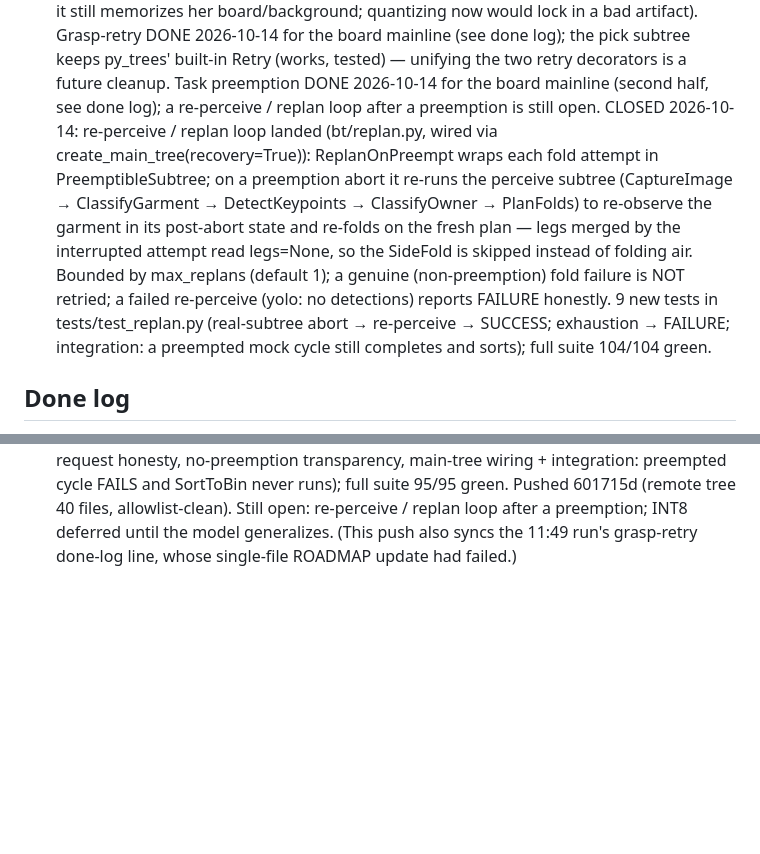
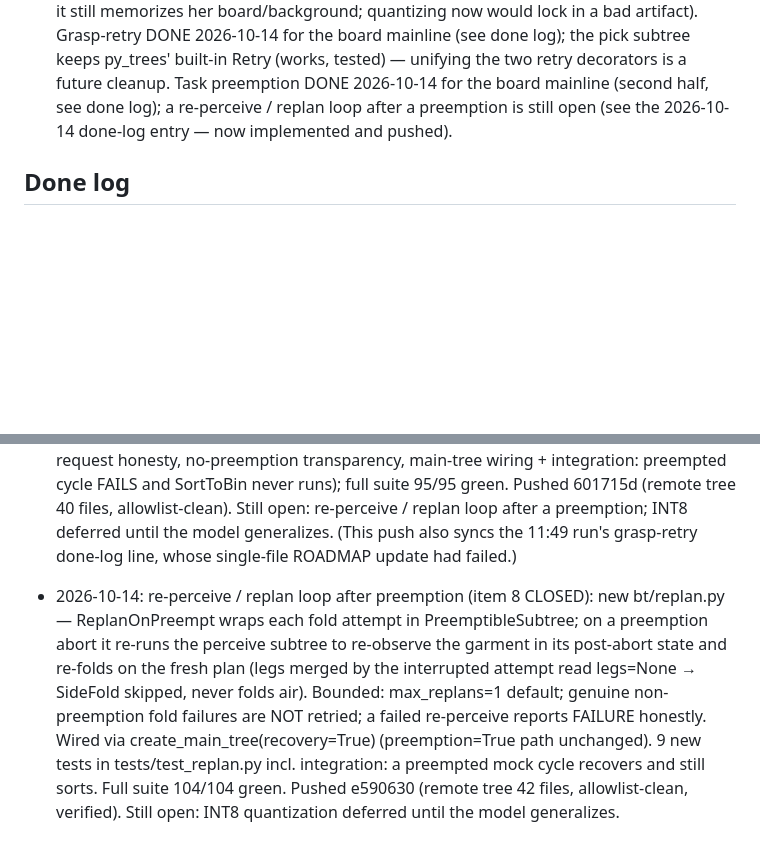
Before and after one commit to WanruJia/foldbot-ros2, a Markdown page: ROADMAP.md, 2 parts joined by grey strips. Rendered like a GitHub page; blank space fills up the shorter version.

Commit message:
ROADMAP: re-perceive/replan done-log for e590630

```diff
--- a/ROADMAP.md
+++ b/ROADMAP.md
@@ -150,20 +150,8 @@ folding kept as use_board=False fallback. Public repo: https://github.com/WanruJ
    mainline (see done log); the pick subtree keeps py_trees' built-in Retry
    (works, tested) — unifying the two retry decorators is a future cleanup.
    Task preemption DONE 2026-10-14 for the board mainline (second half, see
-   done log); a re-perceive / replan loop after a preemption is still open.
-   CLOSED 2026-10-14: re-perceive / replan loop landed (bt/replan.py,
-   wired via create_main_tree(recovery=True)): ReplanOnPreempt wraps each
-   fold attempt in PreemptibleSubtree; on a preemption abort it re-runs
-   the perceive subtree (CaptureImage → ClassifyGarment → DetectKeypoints
-   → ClassifyOwner → PlanFolds) to re-observe the garment in its
-   post-abort state and re-folds on the fresh plan — legs merged by the
-   interrupted attempt read legs=None, so the SideFold is skipped instead
-   of folding air. Bounded by max_replans (default 1); a genuine
-   (non-preemption) fold failure is NOT retried; a failed re-perceive
-   (yolo: no detections) reports FAILURE honestly. 9 new tests in
-   tests/test_replan.py (real-subtree abort → re-perceive → SUCCESS;
-   exhaustion → FAILURE; integration: a preempted mock cycle still
-   completes and sorts); full suite 104/104 green.
+   done log); a re-perceive / replan loop after a preemption is still open
+   (see the 2026-10-14 done-log entry — now implemented and pushed).
 
 ## Done log
 
@@ -238,3 +226,17 @@ folding kept as use_board=False fallback. Public repo: https://github.com/WanruJ
   Still open: re-perceive / replan loop after a preemption; INT8 deferred
   until the model generalizes. (This push also syncs the 11:49 run's
   grasp-retry done-log line, whose single-file ROADMAP update had failed.)
+
+- 2026-10-14: re-perceive / replan loop after preemption (item 8 CLOSED):
+  new bt/replan.py — ReplanOnPreempt wraps each fold attempt in
+  PreemptibleSubtree; on a preemption abort it re-runs the perceive
+  subtree to re-observe the garment in its post-abort state and re-folds
+  on the fresh plan (legs merged by the interrupted attempt read
+  legs=None → SideFold skipped, never folds air). Bounded: max_replans=1
+  default; genuine non-preemption fold failures are NOT retried; a failed
+  re-perceive reports FAILURE honestly. Wired via
+  create_main_tree(recovery=True) (preemption=True path unchanged).
+  9 new tests in tests/test_replan.py incl. integration: a preempted mock
+  cycle recovers and still sorts. Full suite 104/104 green. Pushed
+  e590630 (remote tree 42 files, allowlist-clean, verified).
+  Still open: INT8 quantization deferred until the model generalizes.
```
